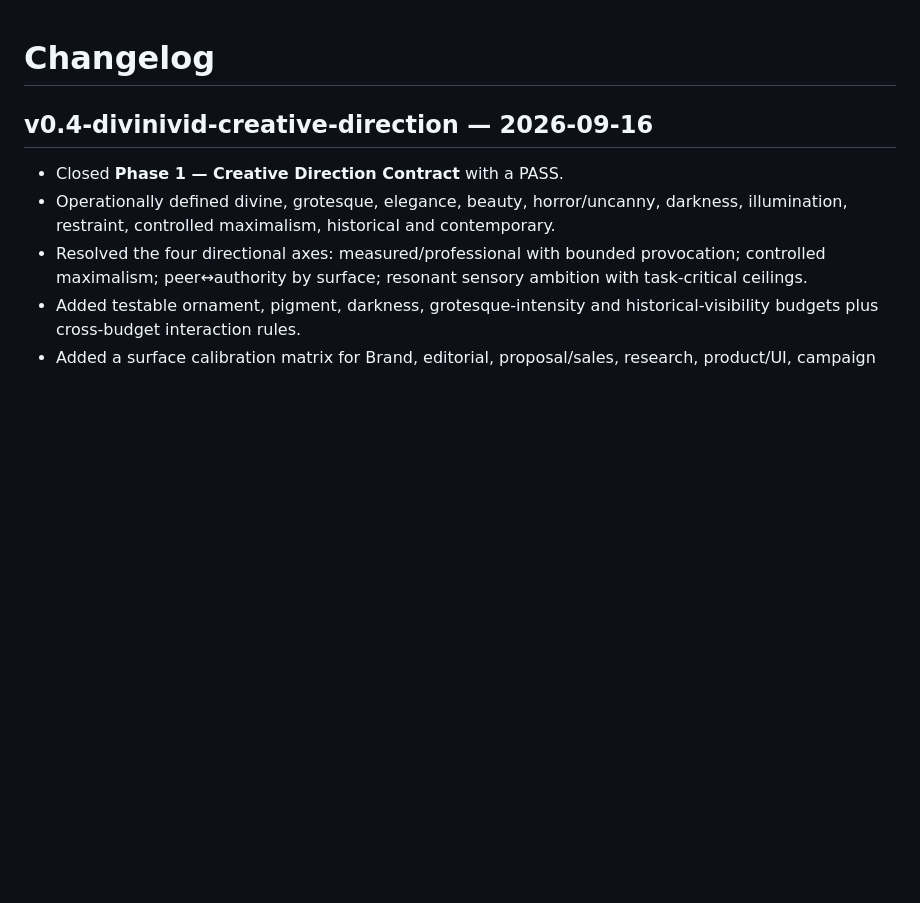
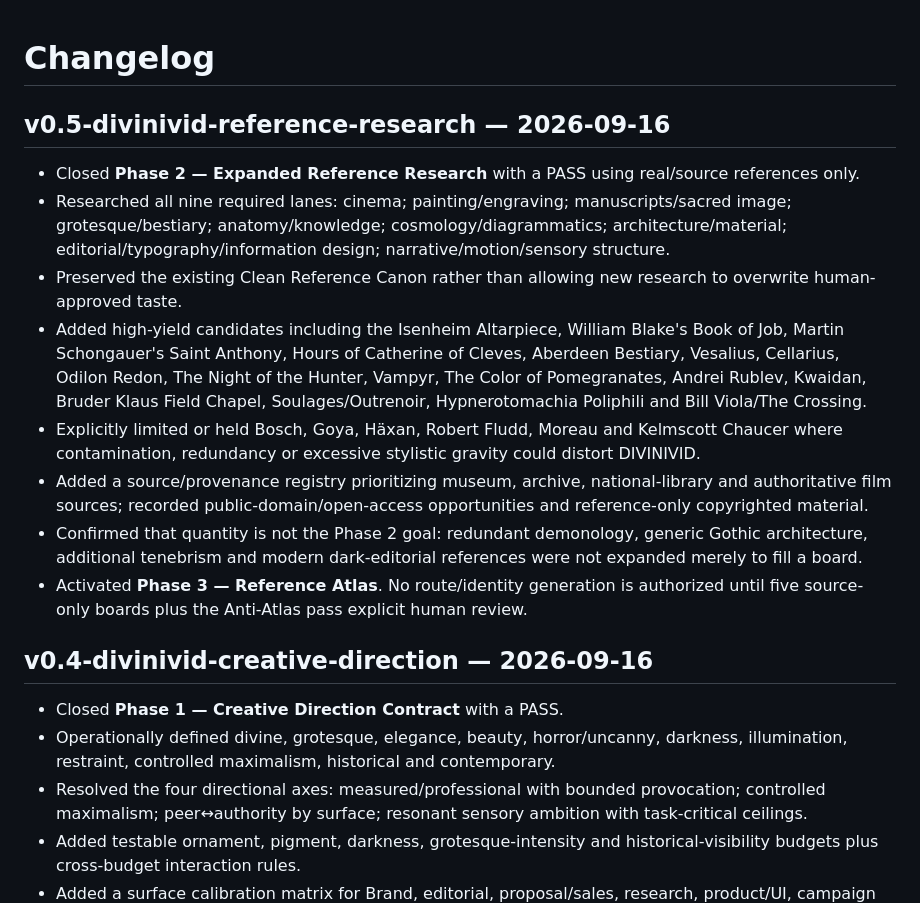
Before and after one commit to Picazo333/agency-foundation, a Markdown page: CHANGELOG.md, the part around the change. Rendered like a GitHub page; blank space fills up the shorter version.

Commit message:
docs: record DIVINIVID Phase 2 reference research

```diff
--- a/CHANGELOG.md
+++ b/CHANGELOG.md
@@ -1,4 +1,14 @@
 # Changelog
+
+## v0.5-divinivid-reference-research — 2026-09-16
+- Closed **Phase 2 — Expanded Reference Research** with a PASS using real/source references only.
+- Researched all nine required lanes: cinema; painting/engraving; manuscripts/sacred image; grotesque/bestiary; anatomy/knowledge; cosmology/diagrammatics; architecture/material; editorial/typography/information design; narrative/motion/sensory structure.
+- Preserved the existing Clean Reference Canon rather than allowing new research to overwrite human-approved taste.
+- Added high-yield candidates including the Isenheim Altarpiece, William Blake's Book of Job, Martin Schongauer's Saint Anthony, Hours of Catherine of Cleves, Aberdeen Bestiary, Vesalius, Cellarius, Odilon Redon, The Night of the Hunter, Vampyr, The Color of Pomegranates, Andrei Rublev, Kwaidan, Bruder Klaus Field Chapel, Soulages/Outrenoir, Hypnerotomachia Poliphili and Bill Viola/The Crossing.
+- Explicitly limited or held Bosch, Goya, Häxan, Robert Fludd, Moreau and Kelmscott Chaucer where contamination, redundancy or excessive stylistic gravity could distort DIVINIVID.
+- Added a source/provenance registry prioritizing museum, archive, national-library and authoritative film sources; recorded public-domain/open-access opportunities and reference-only copyrighted material.
+- Confirmed that quantity is not the Phase 2 goal: redundant demonology, generic Gothic architecture, additional tenebrism and modern dark-editorial references were not expanded merely to fill a board.
+- Activated **Phase 3 — Reference Atlas**. No route/identity generation is authorized until five source-only boards plus the Anti-Atlas pass explicit human review.
 
 ## v0.4-divinivid-creative-direction — 2026-09-16
 - Closed **Phase 1 — Creative Direction Contract** with a PASS.
```
